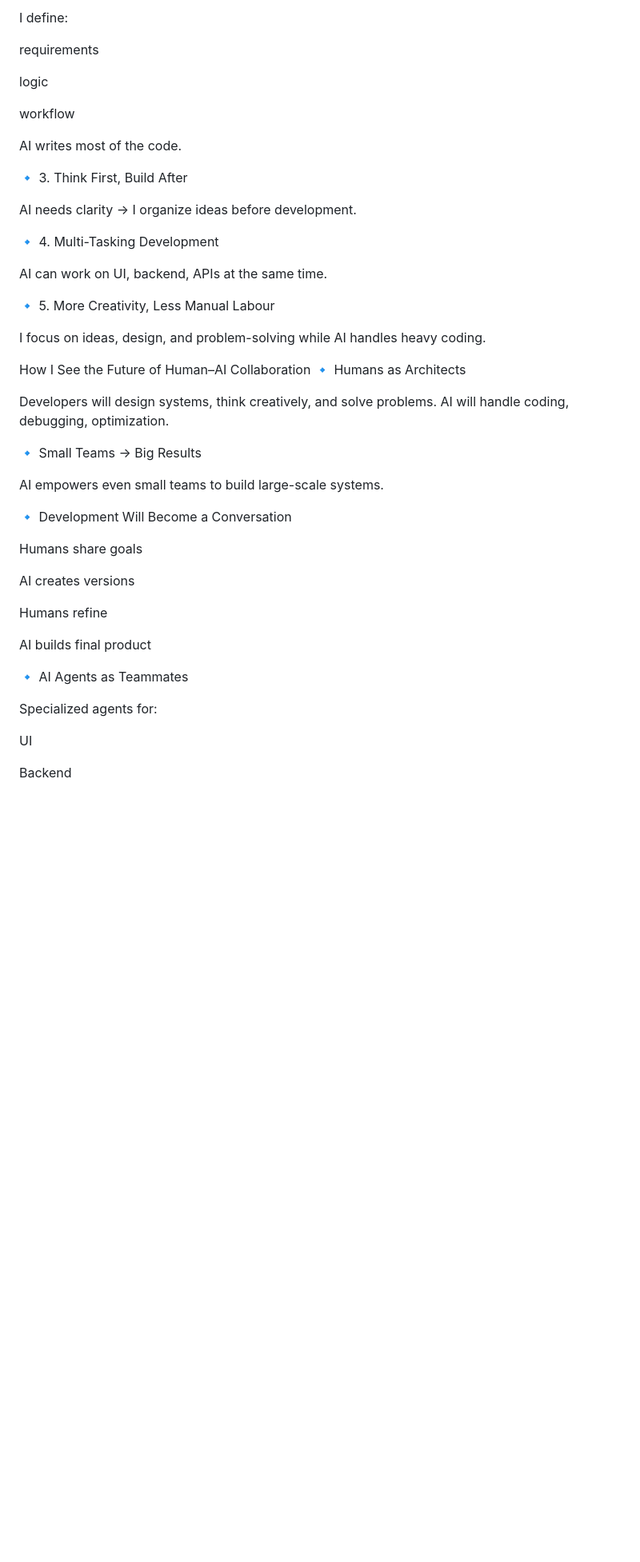
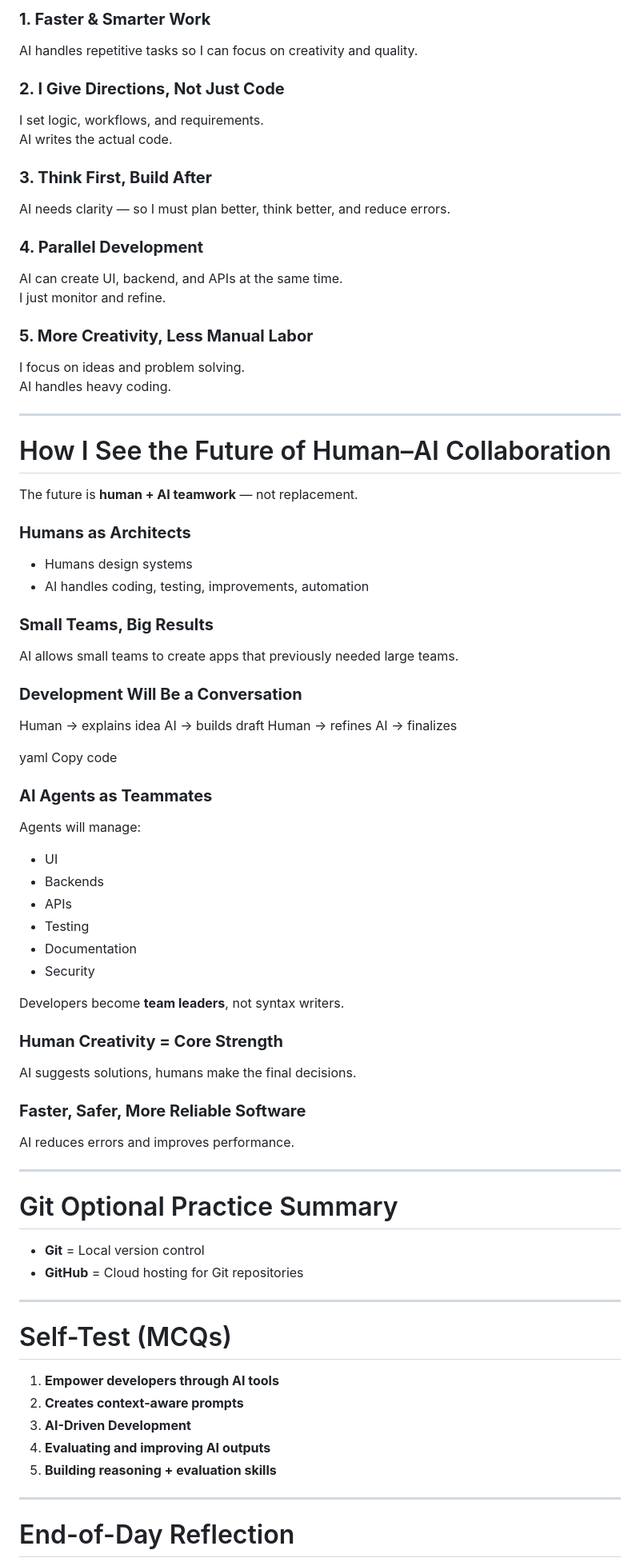
Before and after one commit to Zehra-code743/TASK-1, a Markdown page: Readme.md, the part around one of its changes. Shown at 80% size. Rendered like a GitHub page; blank space fills up the shorter version.

```diff
--- a/Readme.md
+++ b/Readme.md
@@ -66,51 +73,79 @@ AI handles repetitive tasks, allowing me to achieve more in less time.
 
-I define:
+### **1. Faster & Smarter Work**
+AI handles repetitive tasks so I can focus on creativity and quality.
 
-requirements
+### **2. I Give Directions, Not Just Code**
+I set logic, workflows, and requirements.
+AI writes the actual code.
 
-logic
+### **3. Think First, Build After**
+AI needs clarity — so I must plan better, think better, and reduce errors.
 
-workflow
+### **4. Parallel Development**
+AI can create UI, backend, and APIs at the same time.
+I just monitor and refine.
 
-AI writes most of the code.
+### **5. More Creativity, Less Manual Labor**
+I focus on ideas and problem solving.
+AI handles heavy coding.
 
-🔹 3. Think First, Build After
+---
 
-AI needs clarity → I organize ideas before development.
+# How I See the Future of Human–AI Collaboration
 
-🔹 4. Multi-Tasking Development
+The future is **human + AI teamwork** — not replacement.
 
-AI can work on UI, backend, APIs at the same time.
+### **Humans as Architects**
+- Humans design systems
+- AI handles coding, testing, improvements, automation
 
-🔹 5. More Creativity, Less Manual Labour
+### **Small Teams, Big Results**
+AI allows small teams to create apps that previously needed large teams.
 
-I focus on ideas, design, and problem-solving while AI handles heavy coding.
+### **Development Will Be a Conversation**
+Human → explains idea
+AI → builds draft
+Human → refines
+AI → finalizes
 
-How I See the Future of Human–AI Collaboration
-🔹 Humans as Architects
+yaml
+Copy code
 
-Developers will design systems, think creatively, and solve problems.
-AI will handle coding, debugging, optimization.
+### **AI Agents as Teammates**
+Agents will manage:
+- UI
+- Backends
+- APIs
+- Testing
+- Documentation
+- Security
 
-🔹 Small Teams → Big Results
+Developers become **team leaders**, not syntax writers.
 
-AI empowers even small teams to build large-scale systems.
+### **Human Creativity = Core Strength**
+AI suggests solutions, humans make the final decisions.
 
-🔹 Development Will Become a Conversation
+### **Faster, Safer, More Reliable Software**
+AI reduces errors and improves performance.
 
-Humans share goals
+---
 
-AI creates versions
+# Git Optional Practice Summary
 
-Humans refine
+- **Git** = Local version control
+- **GitHub** = Cloud hosting for Git repositories
 
-AI builds final product
+---
 
-🔹 AI Agents as Teammates
+# Self-Test (MCQs)
 
-Specialized agents for:
+1. **Empower developers through AI tools**
+2. **Creates context-aware prompts**
+3. **AI-Driven Development**
+4. **Evaluating and improving AI outputs**
+5. **Building reasoning + evaluation skills**
 
-UI
+---
 
-Backend
+# End-of-Day Reflection
 
```
Also changed, not shown: other parts of Readme.md (+63 -109 lines).
